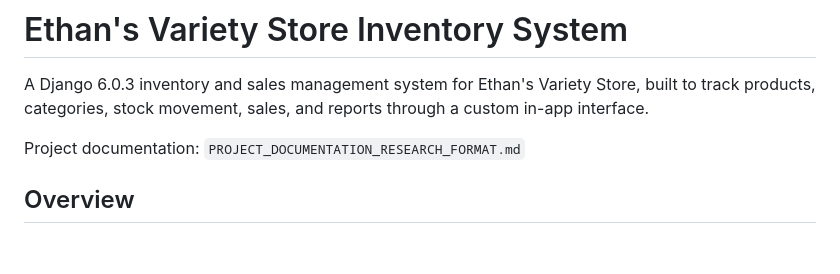
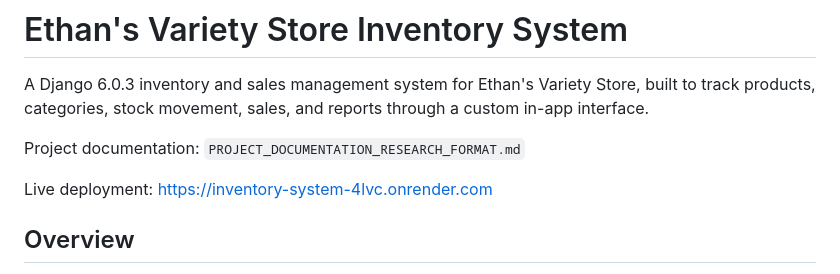
Before and after one commit to Engrhana/inventory-system, a Markdown page: README.md, the part around the change. Rendered like a GitHub page; blank space fills up the shorter version.

Commit message:
Update what it change and Add live deployment link

```diff
--- a/README.md
+++ b/README.md
@@ -3,6 +3,8 @@
 A Django 6.0.3 inventory and sales management system for Ethan's Variety Store, built to track products, categories, stock movement, sales, and reports through a custom in-app interface.
 
 Project documentation: `PROJECT_DOCUMENTATION_RESEARCH_FORMAT.md`
+
+Live deployment: https://inventory-system-4lvc.onrender.com
 
 ## Overview
 
```
Also changed, not shown: PROJECT_DOCUMENTATION_RESEARCH_FORMAT.md (+1 -2 lines).
